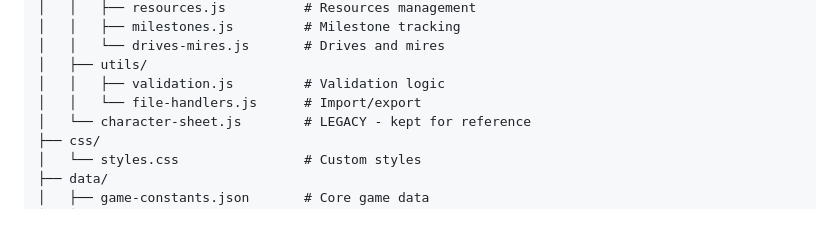
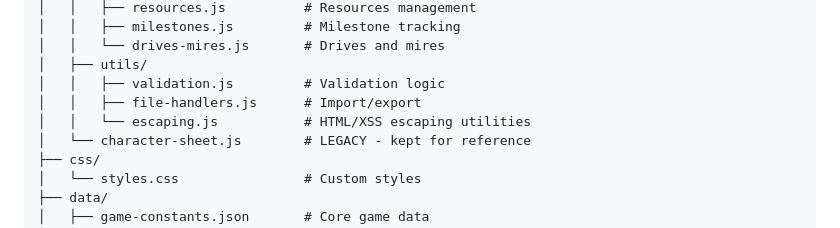
Before and after one commit to james-bearings-ux/wildsea, a Markdown page: CLAUDE.md, the part around one of its changes. Drawn GitHub-style.

```diff
--- a/CLAUDE.md
+++ b/CLAUDE.md
@@ -154,7 +154,8 @@ The application uses **event delegation** for all user interactions:
 │   │   └── drives-mires.js       # Drives and mires
 │   ├── utils/
 │   │   ├── validation.js         # Validation logic
-│   │   └── file-handlers.js      # Import/export
+│   │   ├── file-handlers.js      # Import/export
+│   │   └── escaping.js           # HTML/XSS escaping utilities
 │   └── character-sheet.js        # LEGACY - kept for reference
 ├── css/
 │   └── styles.css                # Custom styles
```
Also changed, not shown: other parts of CLAUDE.md (+131 -1 lines).
